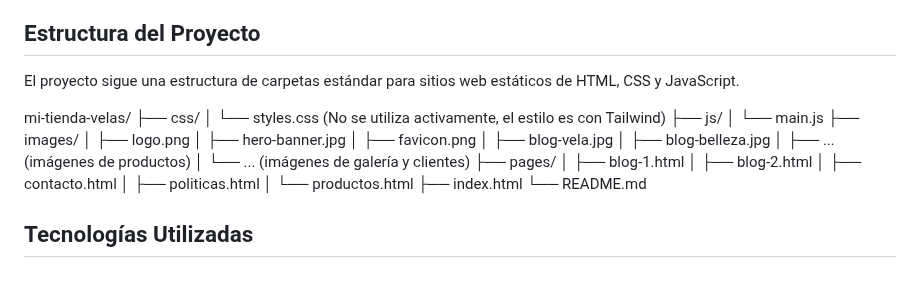
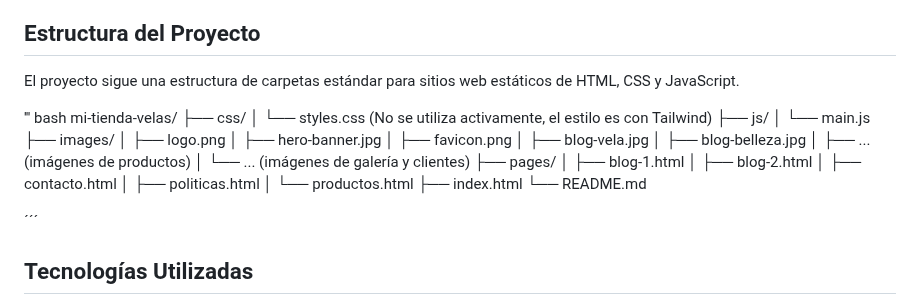
Before and after one commit to DavidMecalco/Proyecto-Aura-Luminosa, a Markdown page: README.md, the part around the change. GitHub-like rendering; blank space fills up the shorter version.

```diff
--- a/README.md
+++ b/README.md
@@ -20,6 +20,7 @@
 
 El proyecto sigue una estructura de carpetas estándar para sitios web estáticos de HTML, CSS y JavaScript.
 
+''' bash
 mi-tienda-velas/
 ├── css/
 │   └── styles.css (No se utiliza activamente, el estilo es con Tailwind)
@@ -41,6 +42,8 @@ mi-tienda-velas/
 │   └── productos.html
 ├── index.html
 └── README.md
+
+´´´
 
 ## Tecnologías Utilizadas
 
```
